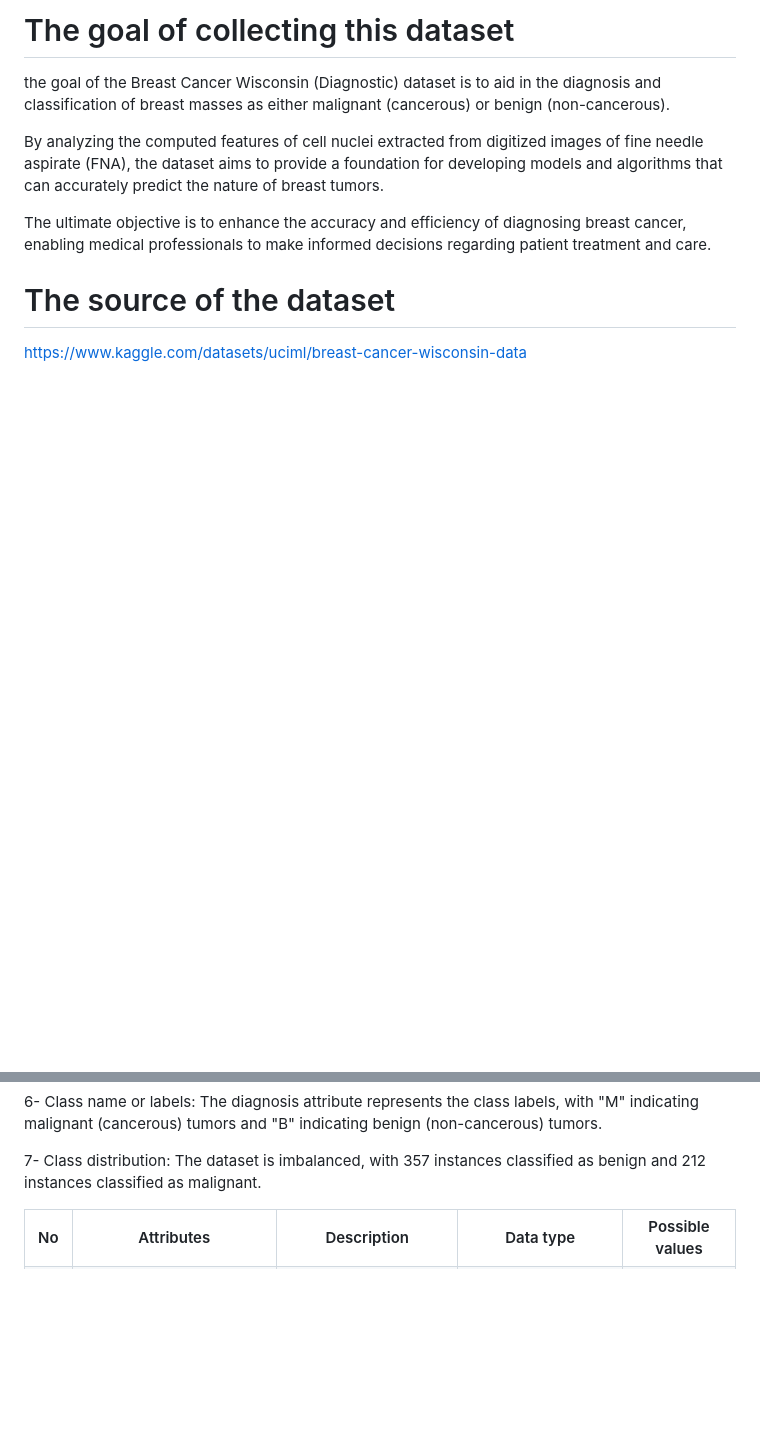
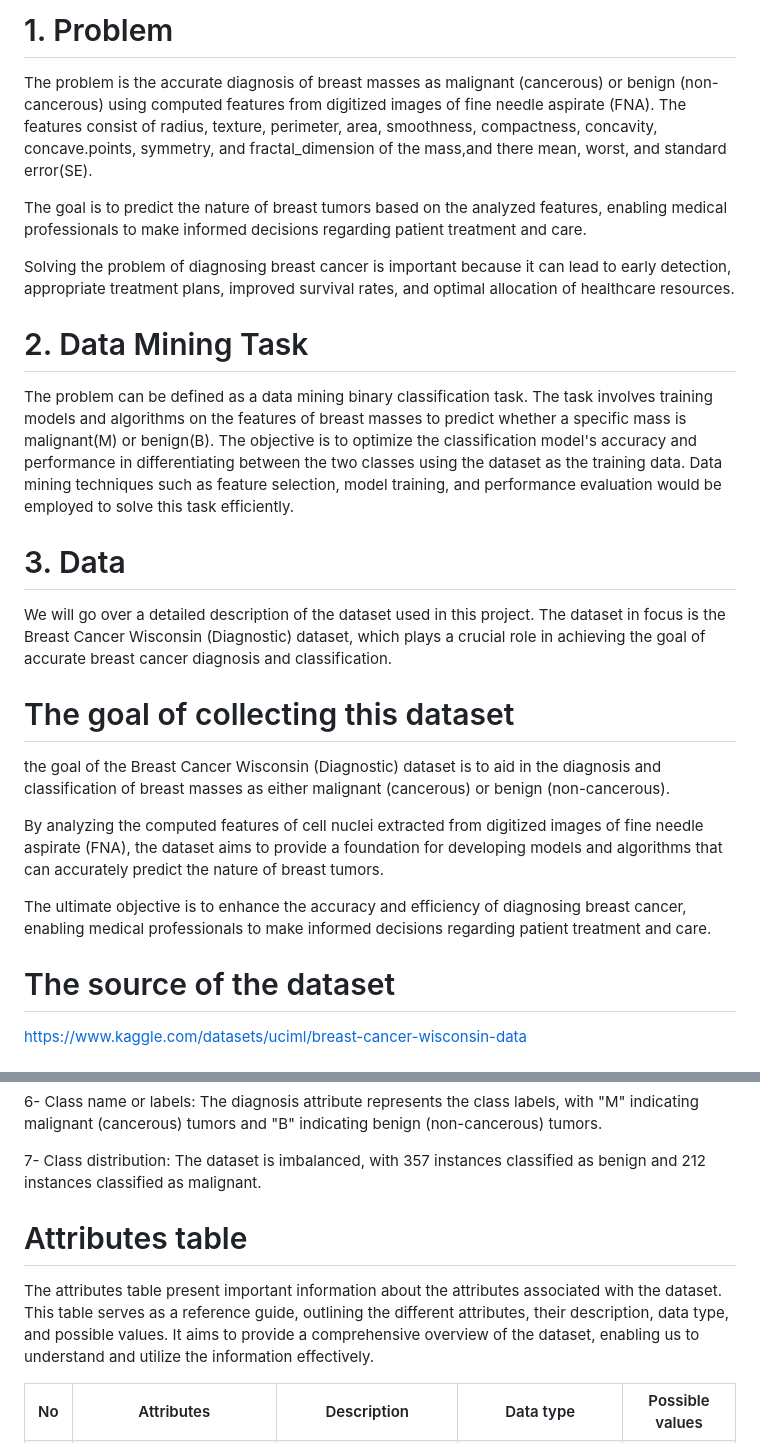
Before and after one commit to wareefAlyousef/breast-cancer-project-Repository, a Markdown page: Phase1/breastCancer (1).md, 2 parts joined by grey strips. GitHub-like rendering; blank space fills up the shorter version.

```diff
--- a/Phase1/breastCancer (1).md
+++ b/Phase1/breastCancer (1).md
@@ -1,5 +1,17 @@
-# The goal of collecting this dataset
+# 1. Problem
+   The problem is the accurate diagnosis of breast masses as malignant (cancerous) or benign (non- cancerous) using computed features from digitized images of fine needle aspirate (FNA). The features consist of radius, texture,  perimeter,  area, smoothness, compactness,  concavity, concave.points, symmetry, and fractal_dimension of the mass,and there mean, worst, and standard error(SE).
 
+   The goal is to predict the nature of breast tumors based on the analyzed features, enabling medical professionals to make informed decisions regarding patient treatment and care.
+
+   Solving the problem of diagnosing breast cancer is important because it can lead to early detection, appropriate treatment plans, improved survival rates, and optimal allocation of healthcare resources.
+
+# 2. Data Mining Task
+   The problem can be defined as a data mining binary classification task. The task involves training models and algorithms on the features of breast masses to predict whether a specific mass is malignant(M) or benign(B). The objective is to optimize the classification model's accuracy and performance in differentiating between the two classes using the dataset as the training data. Data mining techniques such as feature selection, model training, and performance evaluation would be employed to solve this task efficiently.
+
+# 3. Data
+   We will go over a detailed description of the dataset used in this project. The dataset in focus is the Breast Cancer Wisconsin (Diagnostic) dataset, which plays a crucial role in achieving the goal of accurate breast cancer diagnosis and classification.
+
+ # The goal of collecting this dataset
 the goal of the Breast Cancer Wisconsin (Diagnostic) dataset is to aid in the diagnosis and classification of breast masses as either malignant (cancerous) or benign (non-cancerous).
 
 By analyzing the computed features of cell nuclei extracted from digitized images of fine needle aspirate (FNA), the dataset aims to provide a foundation for developing models and algorithms that can accurately predict the nature of breast tumors.
@@ -26,6 +38,8 @@ https://www.kaggle.com/datasets/uciml/breast-cancer-wisconsin-data
 
 7- Class distribution: The dataset is imbalanced, with 357 instances classified as benign and 212 instances classified as malignant.
 
+# Attributes table
+   The attributes table present important information about the attributes associated with the dataset. This table serves as a reference guide, outlining the different attributes, their description, data type, and possible values. It aims to provide a comprehensive overview of the dataset, enabling us to understand and utilize the information effectively.
 <table>
 <tr>
     <th>No</th>
```
